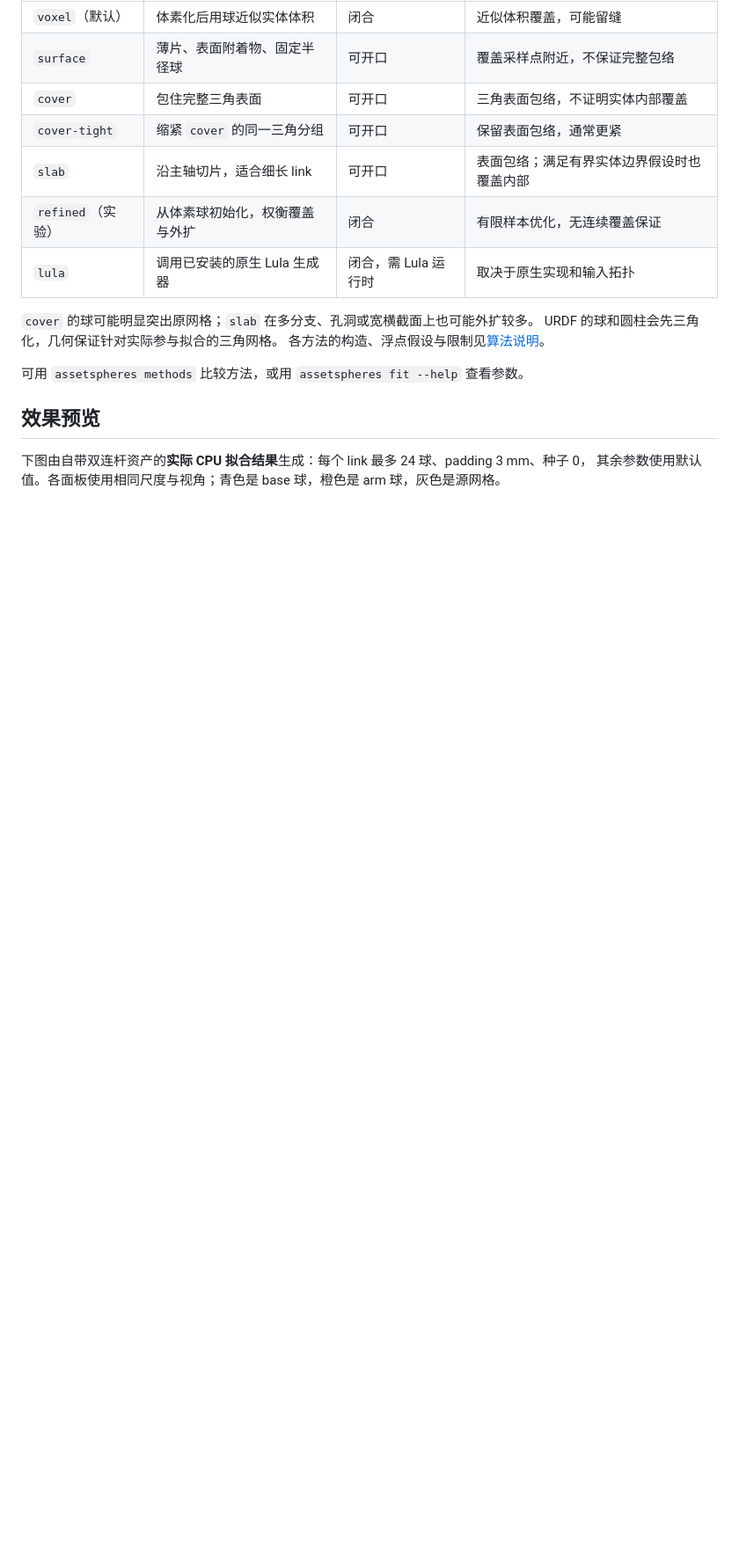
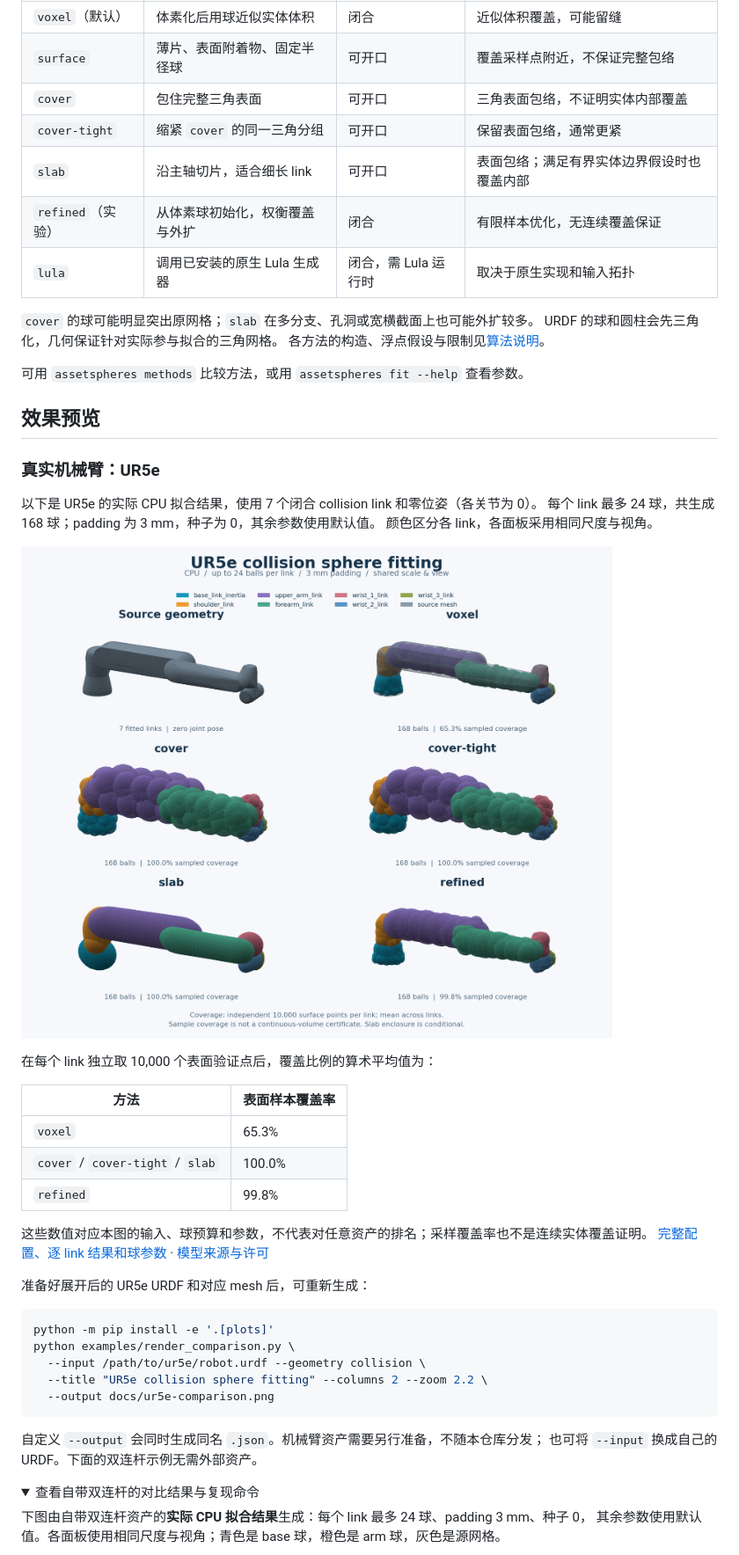
Before and after one commit to chase6305/AssetSpheres, a Markdown page: README.md, the part around one of its changes. Shown at 88% size. Rendered like a GitHub page; pictures changed too: docs/ur5e-comparison.png (added); folded sections open; blank space fills up the shorter version.

````diff
--- a/README.md
+++ b/README.md
@@ -59,6 +59,41 @@ URDF 的球和圆柱会先三角化，几何保证针对实际参与拟合的三
 
 ## 效果预览
 
+### 真实机械臂：UR5e
+
+以下是 UR5e 的实际 CPU 拟合结果，使用 7 个闭合 collision link 和零位姿（各关节为 0）。
+每个 link 最多 24 球，共生成 168 球；padding 为 3 mm，种子为 0，其余参数使用默认值。
+颜色区分各 link，各面板采用相同尺度与视角。
+
+![UR5e 机械臂的原始 collision 网格与五种碰撞球拟合方法对比](docs/ur5e-comparison.png)
+
+在每个 link 独立取 10,000 个表面验证点后，覆盖比例的算术平均值为：
+
+| 方法 | 表面样本覆盖率 |
+| --- | --- |
+| `voxel` | 65.3% |
+| `cover` / `cover-tight` / `slab` | 100.0% |
+| `refined` | 99.8% |
+
+这些数值对应本图的输入、球预算和参数，不代表对任意资产的排名；采样覆盖率也不是连续实体覆盖证明。
+[完整配置、逐 link 结果和球参数](docs/ur5e-comparison.json) · [模型来源与许可](docs/third-party-assets.md)
+
+准备好展开后的 UR5e URDF 和对应 mesh 后，可重新生成：
+
+```bash
+python -m pip install -e '.[plots]'
+python examples/render_comparison.py \
+  --input /path/to/ur5e/robot.urdf --geometry collision \
+  --title "UR5e collision sphere fitting" --columns 2 --zoom 2.2 \
+  --output docs/ur5e-comparison.png
+```
+
+自定义 `--output` 会同时生成同名 `.json`。机械臂资产需要另行准备，不随本仓库分发；
+也可将 `--input` 换成自己的 URDF。下面的双连杆示例无需外部资产。
+
+<details>
+<summary>查看自带双连杆的对比结果与复现命令</summary>
+
 下图由自带双连杆资产的**实际 CPU 拟合结果**生成：每个 link 最多 24 球、padding 3 mm、种子 0，
 其余参数使用默认值。各面板使用相同尺度与视角；青色是 base 球，橙色是 arm 球，灰色是源网格。
 
````
Also changed, not shown: other parts of README.md (+26 -5 lines), docs/third-party-assets.md (added, +47 -0 lines), docs/comparison.png, docs/ur5e-viewer.png (added), 3 other files.
